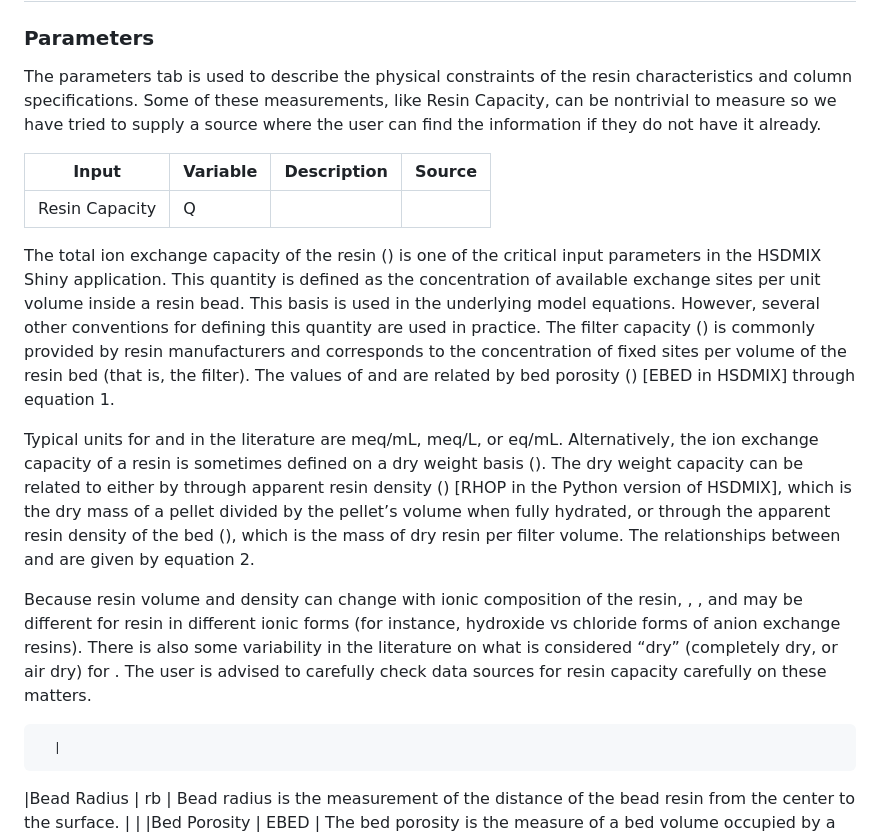
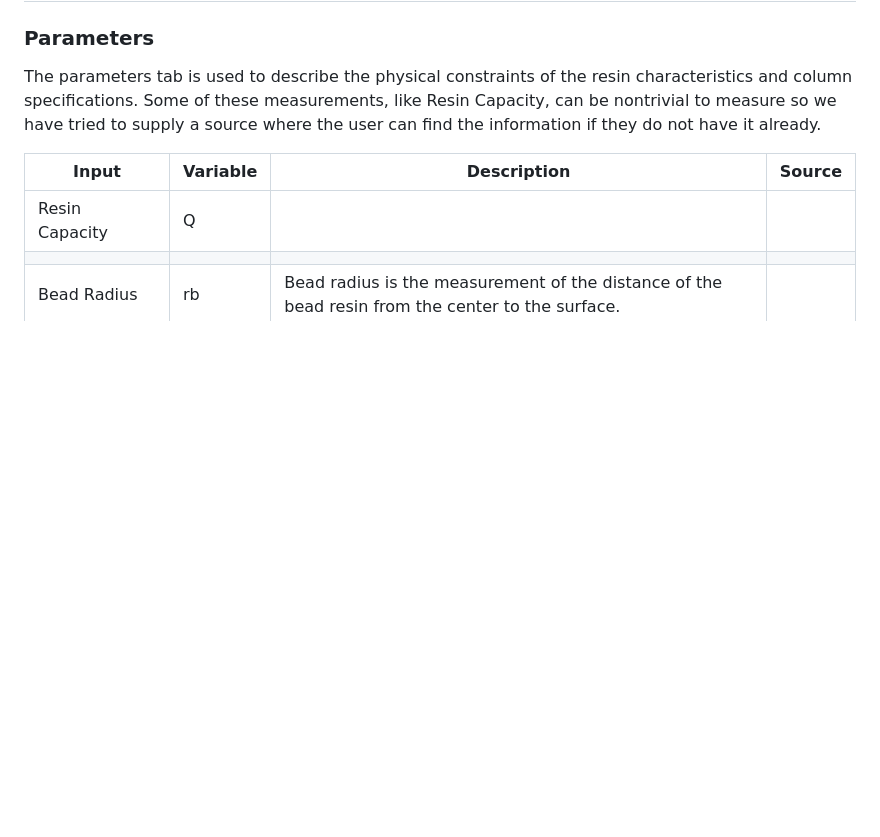
Before and after one commit to David-Cola/David-Cola.github.io, a Markdown page: README.md, the part around the change. GitHub-like rendering; blank space fills up the shorter version.

```diff
--- a/README.md
+++ b/README.md
@@ -59,42 +59,6 @@ The parameters tab is used to describe the physical constraints of the resin cha
 |  Input        				|Variable  | Description    | Source |
 |---            				|---       |---            |---        |
 |Resin Capacity 				|     Q    |
-
-The total ion exchange capacity of the resin () is one of the critical
-input parameters in the HSDMIX Shiny application. This quantity is defined as
-the concentration of available exchange sites per unit volume inside a resin
-bead. This basis is used in the underlying model equations. However, several
-other conventions for defining this quantity are used in practice. The filter
-capacity () is commonly provided by
-resin manufacturers and corresponds to the concentration of fixed sites per
-volume of the resin bed (that is, the filter). The values of  and  are related by bed porosity () [EBED in HSDMIX] through
-equation 1.
-
-
-
-
-
-Typical units for  and  in the literature are meq/mL, meq/L, or eq/mL.
-Alternatively, the ion exchange capacity of a resin is sometimes defined on a
-dry weight basis (). The dry weight
-capacity can be related to  either by through apparent resin density () [RHOP in the Python
-version of HSDMIX], which is the dry mass of a pellet divided by the pellet’s
-volume when fully hydrated, or through the apparent resin density of the bed (), which is the mass of
-dry resin per filter volume. The relationships between  and  are given by equation 2.
-
-
-
-
-
-Because resin volume and density can
-change with ionic composition of the resin, , , and  may be different for resin in different ionic
-forms (for instance, hydroxide vs chloride forms of anion exchange resins).
-There is also some variability in the literature on what is considered “dry”
-(completely dry, or air dry) for . The user is advised
-to carefully check data sources for resin capacity carefully on these matters.
-
-
-
       |
 |Bead Radius    				|     rb   | Bead radius is the measurement of the distance of the bead resin from the center to the surface.              |        |
 |Bed Porosity   				|     EBED | The bed porosity is the measure of a bed volume occupied by a solvent, usually PFAS chemicals. This factor is between 0 and 1, where 0 represents a bed absent of a particular solvent and 1 is a bed where all the available space is filled with solvent.              |        |
```
